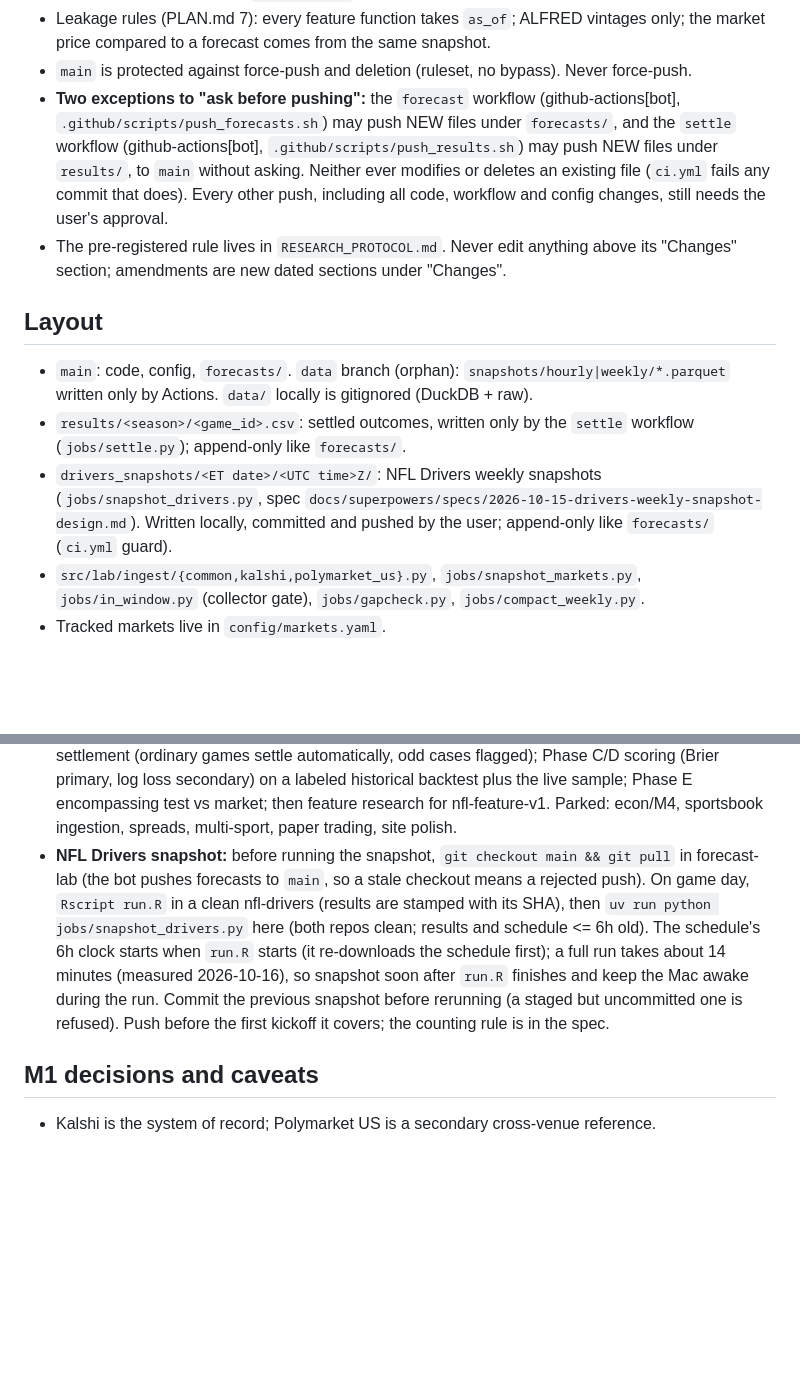
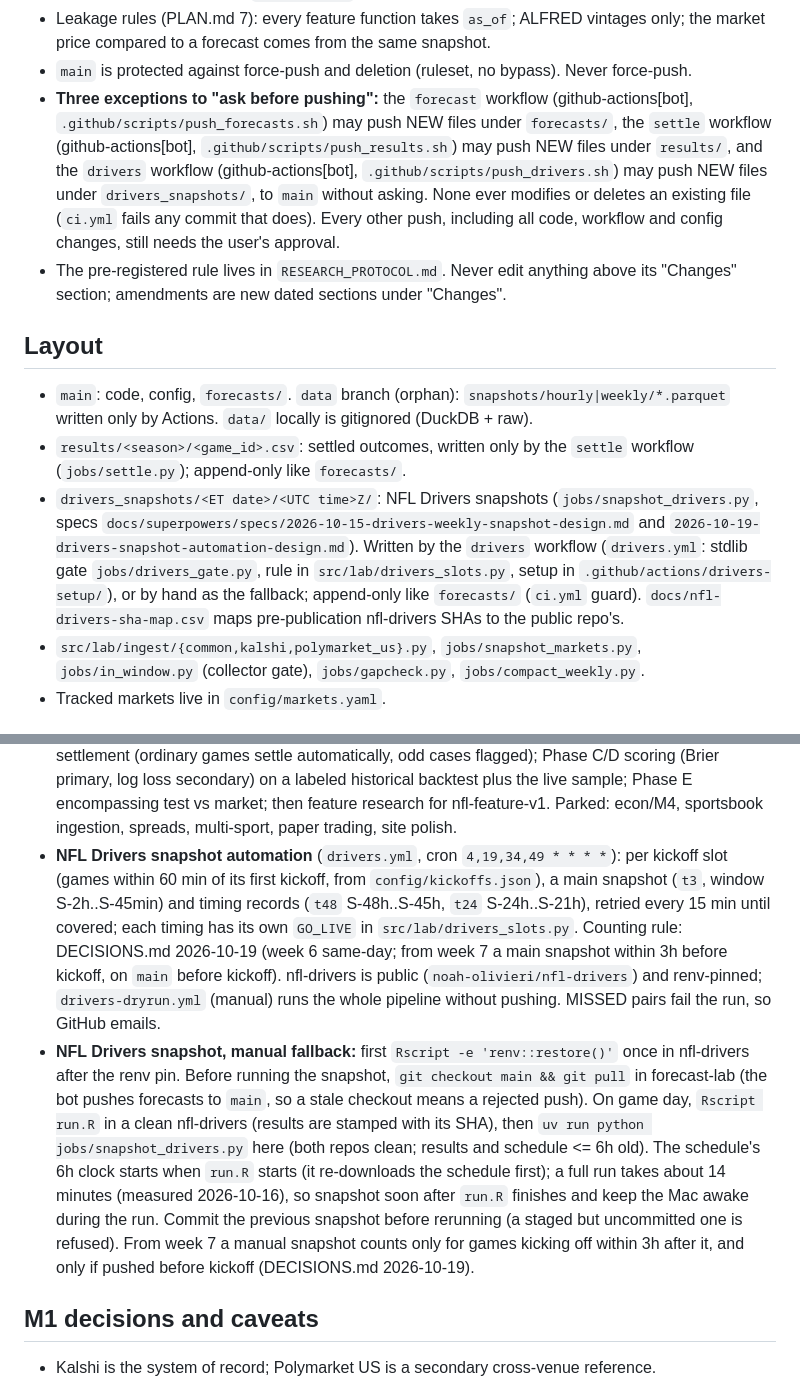
Before and after one commit to noah-olivieri/forecast-lab, a Markdown page: CLAUDE.md, 2 parts joined by grey strips. Rendered like a GitHub page; blank space fills up the shorter version.

Commit message:
docs: drivers bot exception, layout and status; base spec counting note
Co-Authored-By: Claude Opus 5.5 <noreply@anthropic.com>

```diff
--- a/CLAUDE.md
+++ b/CLAUDE.md
@@ -18,11 +18,12 @@ prices (Brier, calibration, simulated P&L after fees). **No real money.** Full d
 - Leakage rules (PLAN.md 7): every feature function takes `as_of`; ALFRED vintages only; the
   market price compared to a forecast comes from the same snapshot.
 - `main` is protected against force-push and deletion (ruleset, no bypass). Never force-push.
-- **Two exceptions to "ask before pushing":** the `forecast` workflow (github-actions[bot],
-  `.github/scripts/push_forecasts.sh`) may push NEW files under `forecasts/`, and the `settle`
+- **Three exceptions to "ask before pushing":** the `forecast` workflow (github-actions[bot],
+  `.github/scripts/push_forecasts.sh`) may push NEW files under `forecasts/`, the `settle`
   workflow (github-actions[bot], `.github/scripts/push_results.sh`) may push NEW files under
-  `results/`, to `main` without asking. Neither ever modifies or deletes an existing file
-  (`ci.yml` fails any commit that does). Every other push, including all code, workflow and
+  `results/`, and the `drivers` workflow (github-actions[bot], `.github/scripts/push_drivers.sh`)
+  may push NEW files under `drivers_snapshots/`, to `main` without asking. None ever modifies or
+  deletes an existing file (`ci.yml` fails any commit that does). Every other push, including all code, workflow and
   config changes, still needs the user's approval.
 - The pre-registered rule lives in `RESEARCH_PROTOCOL.md`. Never edit anything above its
   "Changes" section; amendments are new dated sections under "Changes".
@@ -32,9 +33,13 @@ prices (Brier, calibration, simulated P&L after fees). **No real money.** Full d
   written only by Actions. `data/` locally is gitignored (DuckDB + raw).
 - `results/<season>/<game_id>.csv`: settled outcomes, written only by the `settle` workflow
   (`jobs/settle.py`); append-only like `forecasts/`.
-- `drivers_snapshots/<ET date>/<UTC time>Z/`: NFL Drivers weekly snapshots (`jobs/snapshot_drivers.py`,
-  spec `docs/superpowers/specs/2026-10-15-drivers-weekly-snapshot-design.md`). Written locally,
-  committed and pushed by the user; append-only like `forecasts/` (`ci.yml` guard).
+- `drivers_snapshots/<ET date>/<UTC time>Z/`: NFL Drivers snapshots (`jobs/snapshot_drivers.py`,
+  specs `docs/superpowers/specs/2026-10-15-drivers-weekly-snapshot-design.md` and
+  `2026-10-19-drivers-snapshot-automation-design.md`). Written by the `drivers` workflow
+  (`drivers.yml`: stdlib gate `jobs/drivers_gate.py`, rule in `src/lab/drivers_slots.py`, setup
+  in `.github/actions/drivers-setup/`), or by hand as the fallback; append-only like
+  `forecasts/` (`ci.yml` guard). `docs/nfl-drivers-sha-map.csv` maps pre-publication
+  nfl-drivers SHAs to the public repo's.
 - `src/lab/ingest/{common,kalshi,polymarket_us}.py`, `jobs/snapshot_markets.py`,
   `jobs/in_window.py` (collector gate), `jobs/gapcheck.py`, `jobs/compact_weekly.py`.
 - Tracked markets live in `config/markets.yaml`.
@@ -70,15 +75,24 @@ prices (Brier, calibration, simulated P&L after fees). **No real money.** Full d
   (Brier primary, log loss secondary) on a labeled historical backtest plus the live sample;
   Phase E encompassing test vs market; then feature research for nfl-feature-v1. Parked:
   econ/M4, sportsbook ingestion, spreads, multi-sport, paper trading, site polish.
-- **NFL Drivers snapshot:** before running the snapshot, `git checkout main && git pull` in
+- **NFL Drivers snapshot automation** (`drivers.yml`, cron `4,19,34,49 * * * *`): per kickoff
+  slot (games within 60 min of its first kickoff, from `config/kickoffs.json`), a main snapshot
+  (`t3`, window S-2h..S-45min) and timing records (`t48` S-48h..S-45h, `t24` S-24h..S-21h),
+  retried every 15 min until covered; each timing has its own `GO_LIVE` in
+  `src/lab/drivers_slots.py`. Counting rule: DECISIONS.md 2026-10-19 (week 6 same-day; from
+  week 7 a main snapshot within 3h before kickoff, on `main` before kickoff). nfl-drivers is
+  public (`noah-olivieri/nfl-drivers`) and renv-pinned; `drivers-dryrun.yml` (manual) runs the
+  whole pipeline without pushing. MISSED pairs fail the run, so GitHub emails.
+- **NFL Drivers snapshot, manual fallback:** first `Rscript -e 'renv::restore()'` once in
+  nfl-drivers after the renv pin. Before running the snapshot, `git checkout main && git pull` in
   forecast-lab (the bot pushes forecasts to `main`, so a stale checkout means a rejected push).
   On game day, `Rscript run.R` in a clean nfl-drivers (results are
   stamped with its SHA), then `uv run python jobs/snapshot_drivers.py` here (both repos clean;
   results and schedule <= 6h old). The schedule's 6h clock starts when `run.R` starts (it
   re-downloads the schedule first); a full run takes about 14 minutes (measured 2026-10-16), so
   snapshot soon after `run.R` finishes and keep the Mac awake during the run. Commit the previous snapshot before rerunning (a staged but
-  uncommitted one is refused). Push before the first kickoff it covers; the counting rule is in
-  the spec.
+  uncommitted one is refused). From week 7 a manual snapshot counts only for games kicking off
+  within 3h after it, and only if pushed before kickoff (DECISIONS.md 2026-10-19).
 
 ## M1 decisions and caveats
 - Kalshi is the system of record; Polymarket US is a secondary cross-venue reference.
```
Also changed, not shown: 1 other file.
